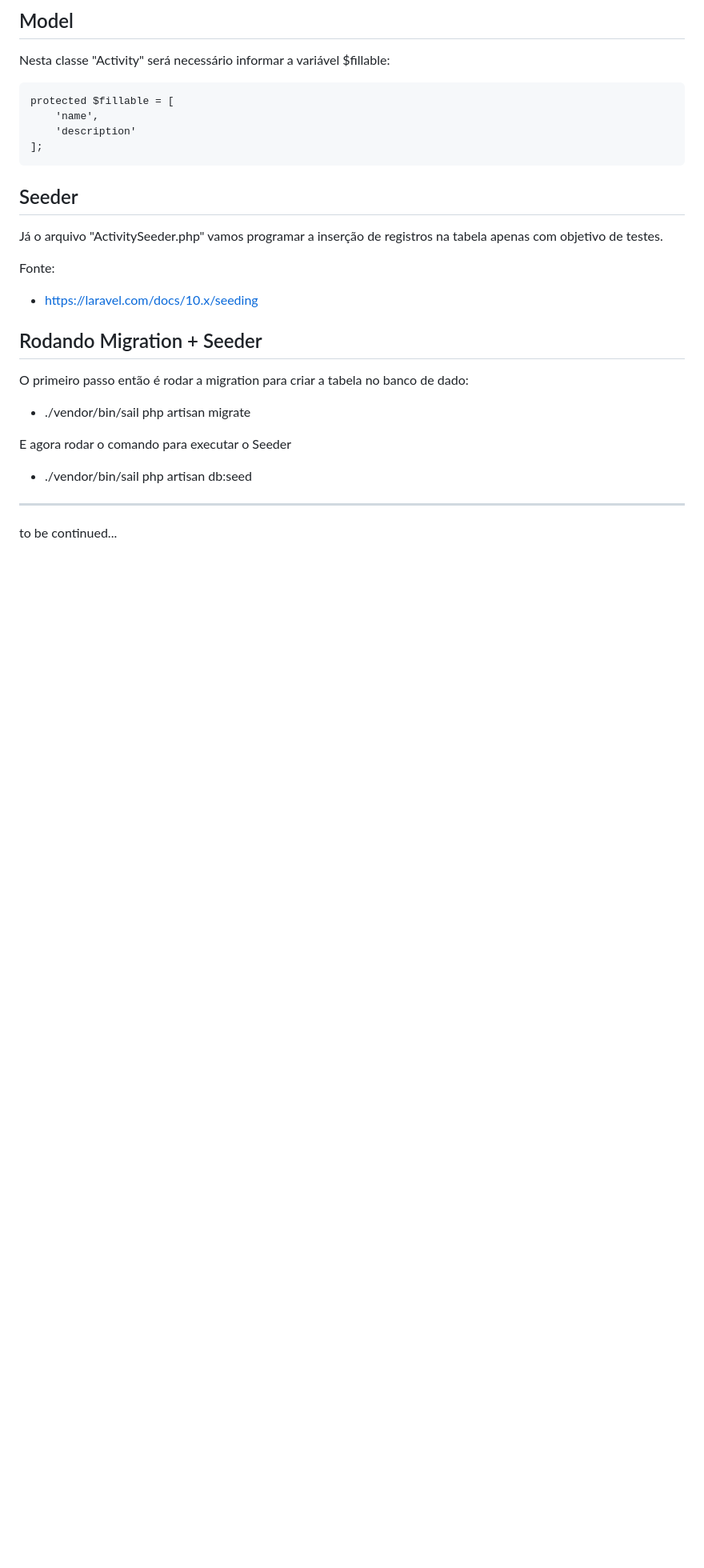
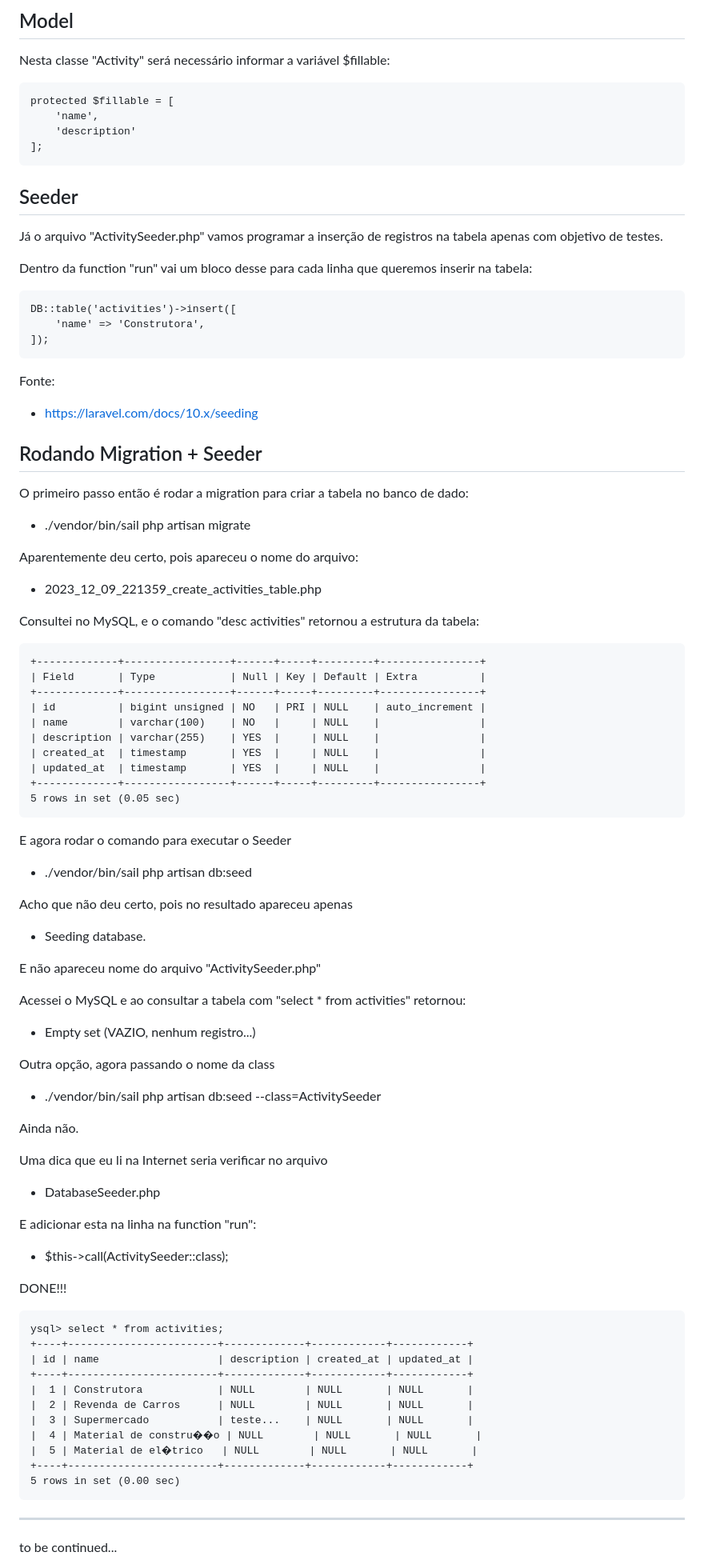
Before and after one commit to cybervoigt/laravel-example-app-01, a Markdown page: README.md, the part around the change printed below. Shown: that part at 80% size. Rendered like a GitHub page; blank space fills up the shorter version.

```diff
--- a/README.md
+++ b/README.md
@@ -640,6 +679,13 @@ protected $fillable = [
 
 Já o arquivo "ActivitySeeder.php" vamos programar a inserção de registros na tabela apenas com objetivo de testes.
 
+Dentro da function "run" vai um bloco desse para cada linha que queremos inserir na tabela:
+<pre>
+DB::table('activities')->insert([
+    'name' => 'Construtora',
+]);
+</pre>
+
 Fonte:
 - https://laravel.com/docs/10.x/seeding
 
@@ -648,9 +694,59 @@ Fonte:
 O primeiro passo então é rodar a migration para criar a tabela no banco de dado:
 - ./vendor/bin/sail php artisan migrate
 
+Aparentemente deu certo, pois apareceu o nome do arquivo:
+- 2023_12_09_221359_create_activities_table.php
+
+Consultei no MySQL, e o comando "desc activities" retornou a estrutura da tabela:
+<pre>
++-------------+-----------------+------+-----+---------+----------------+
+| Field       | Type            | Null | Key | Default | Extra          |
++-------------+-----------------+------+-----+---------+----------------+
+| id          | bigint unsigned | NO   | PRI | NULL    | auto_increment |
+| name        | varchar(100)    | NO   |     | NULL    |                |
+| description | varchar(255)    | YES  |     | NULL    |                |
+| created_at  | timestamp       | YES  |     | NULL    |                |
+| updated_at  | timestamp       | YES  |     | NULL    |                |
++-------------+-----------------+------+-----+---------+----------------+
+5 rows in set (0.05 sec)
+</pre>
+
 E agora rodar o comando para executar o Seeder
 - ./vendor/bin/sail php artisan db:seed
 
+Acho que não deu certo, pois no resultado apareceu apenas
+- Seeding database.
+
+E não apareceu nome do arquivo "ActivitySeeder.php"
+
+Acessei o MySQL e ao consultar a tabela com "select * from activities" retornou:
+- Empty set (VAZIO, nenhum registro...)
+
+Outra opção, agora passando o nome da class
+- ./vendor/bin/sail php artisan db:seed --class=ActivitySeeder
+
+Ainda não.
+
+Uma dica que eu li na Internet seria verificar no arquivo
+- DatabaseSeeder.php
+
+E adicionar esta na linha na function "run":
+- $this->call(ActivitySeeder::class);
+
+DONE!!!
+<pre>
+ysql> select * from activities;
++----+------------------------+-------------+------------+------------+
+| id | name                   | description | created_at | updated_at |
++----+------------------------+-------------+------------+------------+
+|  1 | Construtora            | NULL        | NULL       | NULL       |
+|  2 | Revenda de Carros      | NULL        | NULL       | NULL       |
+|  3 | Supermercado           | teste...    | NULL       | NULL       |
+|  4 | Material de constru��o | NULL        | NULL       | NULL       |
+|  5 | Material de el�trico   | NULL        | NULL       | NULL       |
++----+------------------------+-------------+------------+------------+
+5 rows in set (0.00 sec)
+</pre>
 
 
 <hr>
```
Also changed, not shown: other parts of README.md (+42 -3 lines).
